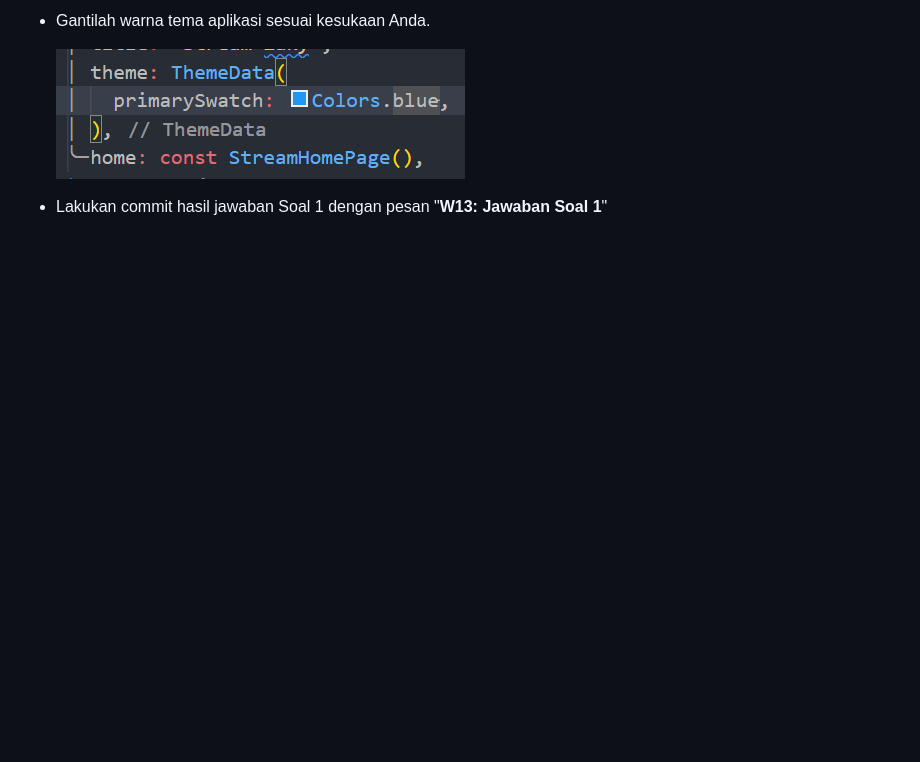
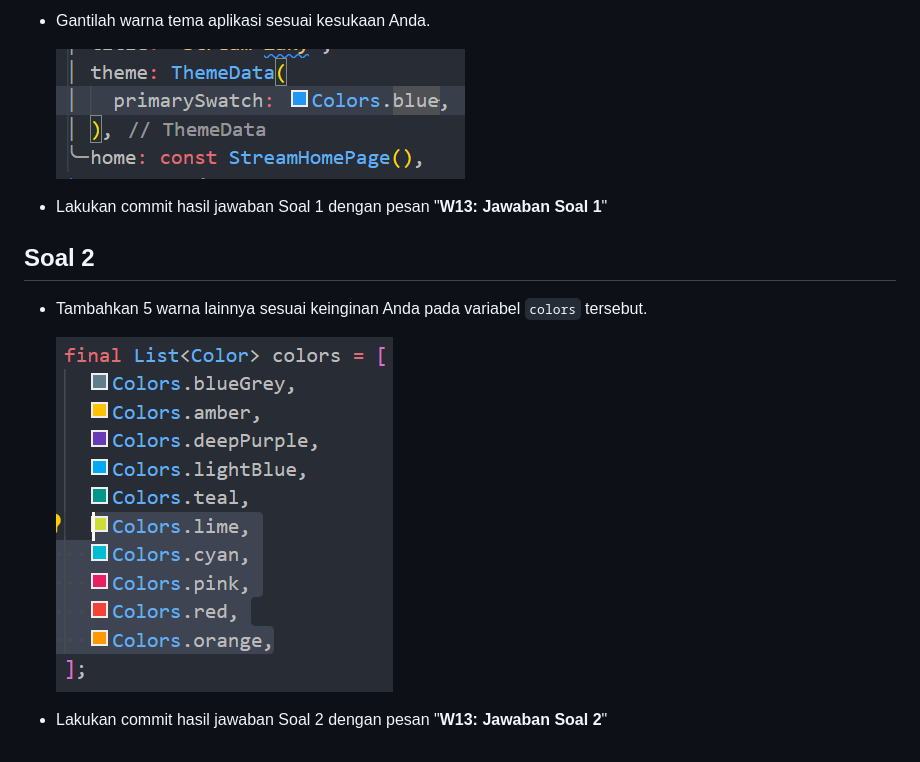
Before and after one commit to zakyzuf/2141720173-mobile-2023, a Markdown page: week-13/README.md, the part around the change. Drawn GitHub-style; pictures changed too: week-13/docs/images/soal2.png (added); blank space fills up the shorter version.

Commit message:
W13: Jawaban Soal 2

```diff
--- a/week-13/README.md
+++ b/week-13/README.md
@@ -12,3 +12,16 @@
 </li>
 <li>Lakukan commit hasil jawaban Soal 1 dengan pesan "<b>W13: Jawaban Soal 1</b>"</li>
 </ul>
+
+## Soal 2
+<ul>
+<li>
+
+Tambahkan 5 warna lainnya sesuai keinginan Anda pada variabel `colors` tersebut.
+
+![img](docs/images/soal2.png)
+</li>
+<li>
+Lakukan commit hasil jawaban Soal 2 dengan pesan "<b>W13: Jawaban Soal 2</b>"
+</li>
+</ul>
```
Also changed, not shown: 1 other file.
